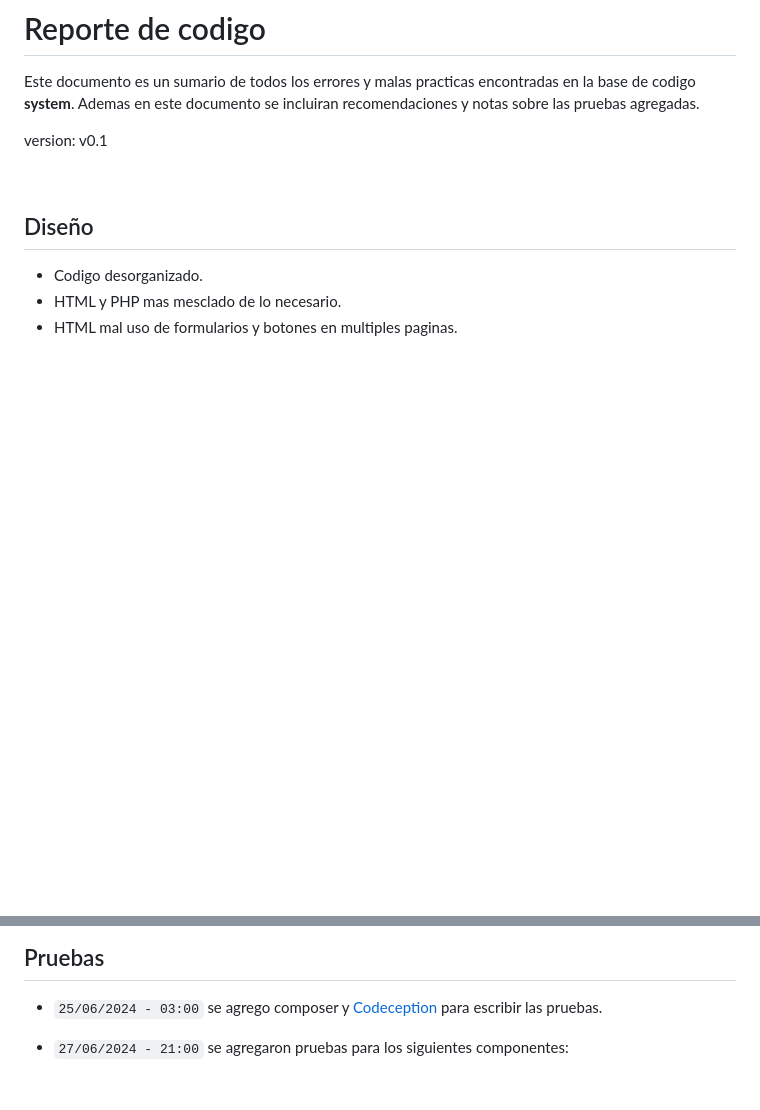
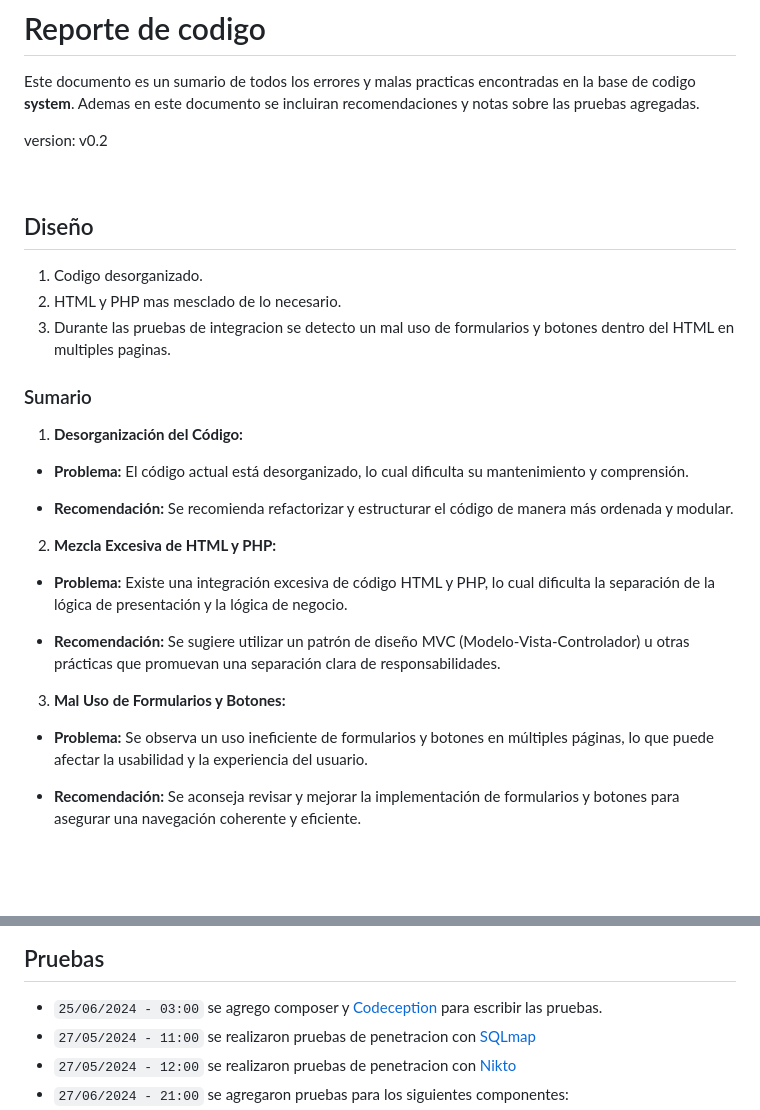
Before and after one commit to MaximilianoMO95/calidad-de-software, a Markdown page: docs/code_report.md, 2 parts joined by grey strips. Rendered like a GitHub page; blank space fills up the shorter version.

Commit message:
docs: updated code report

```diff
--- a/docs/code_report.md
+++ b/docs/code_report.md
@@ -3,14 +3,41 @@ Este documento es un sumario de todos los errores y malas practicas
 encontradas en la base de codigo **system**. Ademas en este documento
 se incluiran recomendaciones y notas sobre las pruebas agregadas.
 
-version: v0.1
+version: v0.2
 
 <br>
 
 ## Diseño
-- Codigo desorganizado.
-- HTML y PHP mas mesclado de lo necesario.
-- HTML mal uso de formularios y botones en multiples paginas.
+1. Codigo desorganizado.
+2. HTML y PHP mas mesclado de lo necesario.
+3. Durante las pruebas de integracion se detecto un
+   mal uso de formularios y botones dentro del HTML en multiples paginas.
+
+### Sumario
+1. **Desorganización del Código:**
+  - **Problema:** El código actual está desorganizado, lo cual dificulta su
+   mantenimiento y comprensión.
+
+  - **Recomendación:** Se recomienda refactorizar y
+   estructurar el código de manera más ordenada y modular.
+
+2. **Mezcla Excesiva de HTML y PHP:**
+  - **Problema:** Existe una integración excesiva de código HTML y PHP, lo
+    cual dificulta la separación de la lógica de presentación y la
+    lógica de negocio.
+
+  - **Recomendación:** Se sugiere utilizar un patrón de diseño
+    MVC (Modelo-Vista-Controlador) u otras prácticas que promuevan una
+    separación clara de responsabilidades.
+
+3. **Mal Uso de Formularios y Botones:**
+  - **Problema:** Se observa un uso ineficiente de formularios y botones en múltiples
+    páginas, lo que puede afectar la usabilidad y la experiencia
+    del usuario.
+
+  - **Recomendación:** Se aconseja revisar y mejorar la implementación
+    de formularios y botones para asegurar una navegación coherente
+    y eficiente.
 
 <br>
 <br>
@@ -146,7 +173,8 @@ a que despues de reautenticar al usario el id de session no se regenera.
 
 ## Pruebas
 - `25/06/2024 - 03:00` se agrego composer y [Codeception](https://codeception.com/) para escribir las pruebas.
-
+- `27/05/2024 - 11:00` se realizaron pruebas de penetracion con [SQLmap](https://sqlmap.org/)
+- `27/05/2024 - 12:00` se realizaron pruebas de penetracion con [Nikto](https://github.com/sullo/nikto)
 - `27/06/2024 - 21:00` se agregaron pruebas para los siguientes componentes:
     - login: tanto uni test como integration test
     - agregar un producto: solo integration test
```
Also changed, not shown: other parts of docs/code_report.md (+1 -1 lines).
